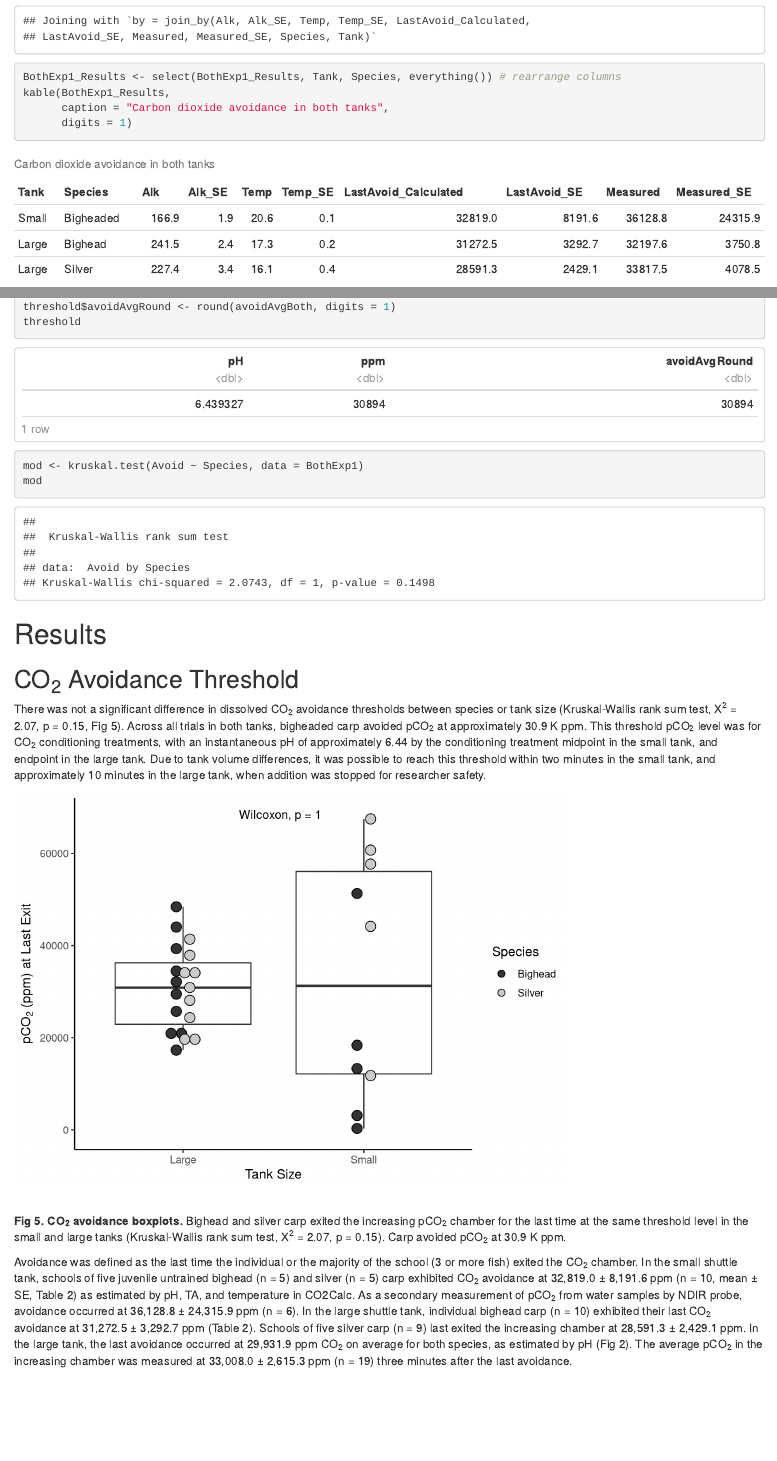
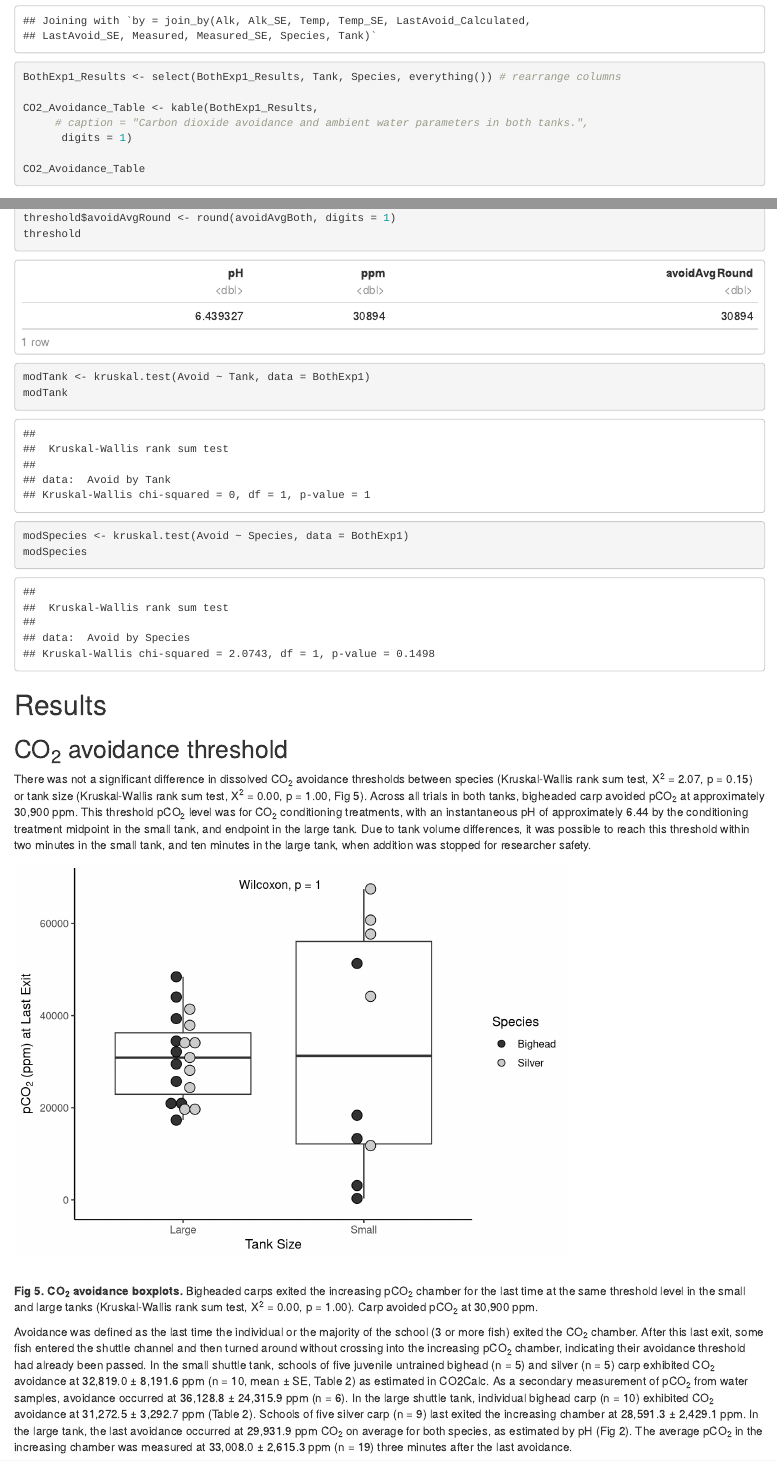
Before and after one commit to genderfish/bigheaded, an R Markdown document (CO2_Avoidance/CO2_Avoidance.Rmd): the page in a window 1100 px wide, from 3800 px down before the commit and from 3440 px down after it, so that both start at the same text, and a second part further down, joined at a grey line. Rendered offline with R 4.5, knitr and Pandoc, with nearby package versions; some code elsewhere in the file could not run offline.

Commit message:
reforming results section for V4 edits

````diff
--- a/CO2_Avoidance/CO2_Avoidance.Rmd
+++ b/CO2_Avoidance/CO2_Avoidance.Rmd
@@ -171,9 +171,12 @@ SmallExp1_Results$Tank <- c("Small")
 Exp1_Results$Tank <- c("Large")
 BothExp1_Results <- full_join(SmallExp1_Results, Exp1_Results) # merge small and large tank results
 BothExp1_Results <- select(BothExp1_Results, Tank, Species, everything()) # rearrange columns
-kable(BothExp1_Results,
-      caption = "Carbon dioxide avoidance in both tanks",
+
+CO2_Avoidance_Table <- kable(BothExp1_Results,
+     # caption = "Carbon dioxide avoidance and ambient water parameters in both tanks.",
       digits = 1)
+
+CO2_Avoidance_Table
 ```
 
 ```{r pull avoidance thresholds for in-text render, include=FALSE}
@@ -261,16 +264,29 @@ threshold
 ```
 
 ```{r figure and kruscal test}
-mod <- kruskal.test(Avoid ~ Species, data = BothExp1)
-mod
+modTank <- kruskal.test(Avoid ~ Tank, data = BothExp1)
+modTank
+
+modSpecies <- kruskal.test(Avoid ~ Species, data = BothExp1)
+modSpecies
 ```
 
 ```{r formating variables, include = FALSE}
-# paragraph one: both tanks
-chi2 <- format(round(as.numeric(mod$statistic), 2), nsmall = 2, big.mark = ",")
-pval <- format(round(as.numeric(mod$p.value), 2), nsmall = 2)
-avoidPPM <- format(signif(as.numeric(avoidAvgBoth), 3), big.mark = ".", width = 3)
-avoidPPM <- substr(avoidPPM, 1, 4)
+# paragraph one: both tanks, both species, one avoidance threshold
+chi2Tank <- format(round(as.numeric(modTank$statistic), 2), nsmall = 2, big.mark = ",")
+pvalTank <- format(round(as.numeric(modTank$p.value), 2), nsmall = 2)
+
+chi2Species <- format(round(as.numeric(modSpecies$statistic), 2), nsmall = 2, big.mark = ",")
+pvalSpecies <- format(round(as.numeric(modSpecies$p.value), 2), nsmall = 2)
+
+avoidPPM <- format(signif(as.numeric(avoidAvgBoth), 3), big.mark = ",")
+
+# format for xy.z ppt (parts per thousand)
+#avoidPPM <- format(signif(as.numeric(avoidAvgBoth), 3), big.mark = ".", width = 3)
+#avoidPPM <- substr(avoidPPM, 1, 4)
+
+
+
 
 pHThreshold <- format(round(as.numeric(threshold$pH), 2), nsmall = 2, big.mark = ",")
 
@@ -295,25 +311,26 @@ largeMeasured_N <- as.numeric(length(Exp1$End_Trial_Measured_CO2_ppm))
 
 # Results
 
-## CO~2~ Avoidance Threshold
+## CO~2~ avoidance threshold
 
-There was not a significant difference in dissolved CO~2~ avoidance thresholds between species or tank size (`r mod$method`, Χ^2^ = `r chi2`, p = `r pval`, Fig 5).
-Across all trials in both tanks, bigheaded carp avoided pCO~2~ at approximately `r avoidPPM` K ppm.
+There was not a significant difference in dissolved CO~2~ avoidance thresholds between species (`r modSpecies$method`, Χ^2^ = `r chi2Species`, p = `r pvalSpecies`) or tank size (`r modTank$method`, Χ^2^ = `r chi2Tank`, p = `r pvalTank`, Fig 5).
+Across all trials in both tanks, bigheaded carp avoided pCO~2~ at approximately `r avoidPPM` ppm.
 This threshold pCO~2~ level was for CO~2~ conditioning treatments, with an instantaneous pH of approximately `r pHThreshold` by the conditioning treatment midpoint in the small tank, and endpoint in the large tank.
-Due to tank volume differences, it was possible to reach this threshold within two minutes in the small tank, and approximately 10 minutes in the large tank, when addition was stopped for researcher safety.
+Due to tank volume differences, it was possible to reach this threshold within two minutes in the small tank, and ten minutes in the large tank, when addition was stopped for researcher safety.
 
-```{r graph, echo=FALSE, message=FALSE}
+```{r graph in results, echo=FALSE, message=FALSE}
 CO2_Avoidance_Boxplots
 ```
 
 \
-**Fig 5. CO~2~ avoidance boxplots.** Bighead and silver carp exited the increasing pCO~2~ chamber for the last time at the same threshold level in the small and large tanks (`r mod$method`, Χ^2^ = `r chi2`, p = `r pval`).
-Carp avoided pCO~2~ at `r avoidPPM` K ppm.\
+**Fig 5. CO~2~ avoidance boxplots.** Bigheaded carps exited the increasing pCO~2~ chamber for the last time at the same threshold level in the small and large tanks (`r modTank$method`, Χ^2^ = `r chi2Tank`, p = `r pvalTank`).
+Carp avoided pCO~2~ at `r avoidPPM` ppm.
 
 Avoidance was defined as the last time the individual or the majority of the school (3 or more fish) exited the CO~2~ chamber.
-In the small shuttle tank, schools of five juvenile untrained bighead (n = 5) and silver (n = 5) carp exhibited CO~2~ avoidance at `r smallCO2` ± `r smallCO2_SE` ppm (n = 10, mean ± SE, Table 2) as estimated by pH, TA, and temperature in CO2Calc.
-As a secondary measurement of pCO~2~ from water samples by NDIR probe, avoidance occurred at `r smallMeasured` ± `r smallMeasured_SE` ppm (n = 6).
-In the large shuttle tank, individual bighead carp (n = 10) exhibited their last CO~2~ avoidance at `r largeBighead` ± `r largeBighead_SE` ppm (Table 2).
+After this last exit, some fish entered the shuttle channel and then turned around without crossing into the increasing pCO~2~ chamber, indicating their avoidance threshold had already been passed.
+In the small shuttle tank, schools of five juvenile untrained bighead (n = 5) and silver (n = 5) carp exhibited CO~2~ avoidance at `r smallCO2` ± `r smallCO2_SE` ppm (n = 10, mean ± SE, Table 2) as estimated in CO2Calc.
+As a secondary measurement of pCO~2~ from water samples, avoidance occurred at `r smallMeasured` ± `r smallMeasured_SE` ppm (n = 6).
+In the large shuttle tank, individual bighead carp (n = 10) exhibited CO~2~ avoidance at `r largeBighead` ± `r largeBighead_SE` ppm (Table 2).
 Schools of five silver carp (n = 9) last exited the increasing chamber at `r largeSilver` ± `r largeSilver_SE` ppm.
 In the large tank, the last avoidance occurred at `r largeBoth` ppm CO~2~ on average for both species, as estimated by pH (Fig 2).
 The average pCO~2~ in the increasing chamber was measured at `r largeMeasured` ± `r largeMeasured_SE` ppm (n = `r largeMeasured_N`) three minutes after the last avoidance.
````
Also changed, not shown: CO2_Avoidance/CO2_Avoidance.Rmd (14 more changed lines).
